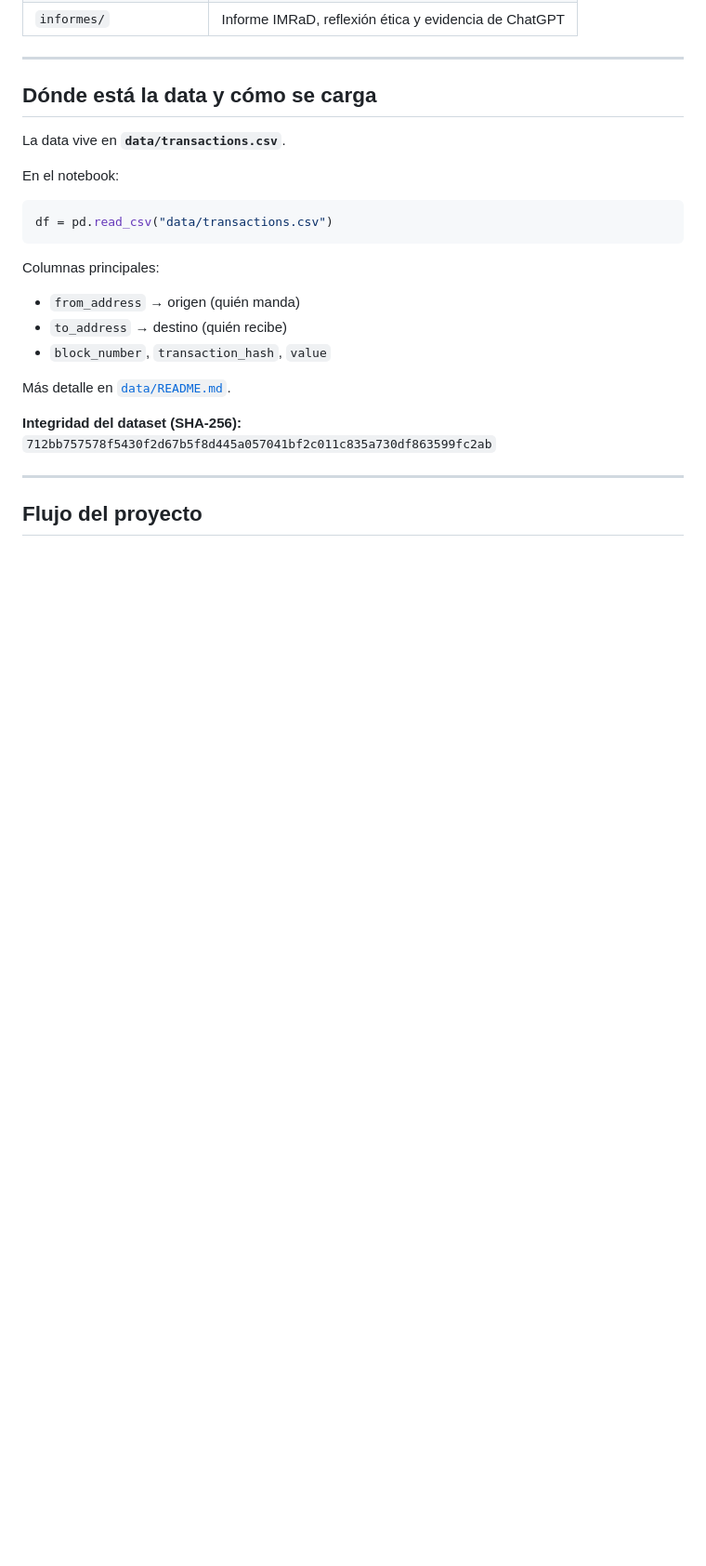
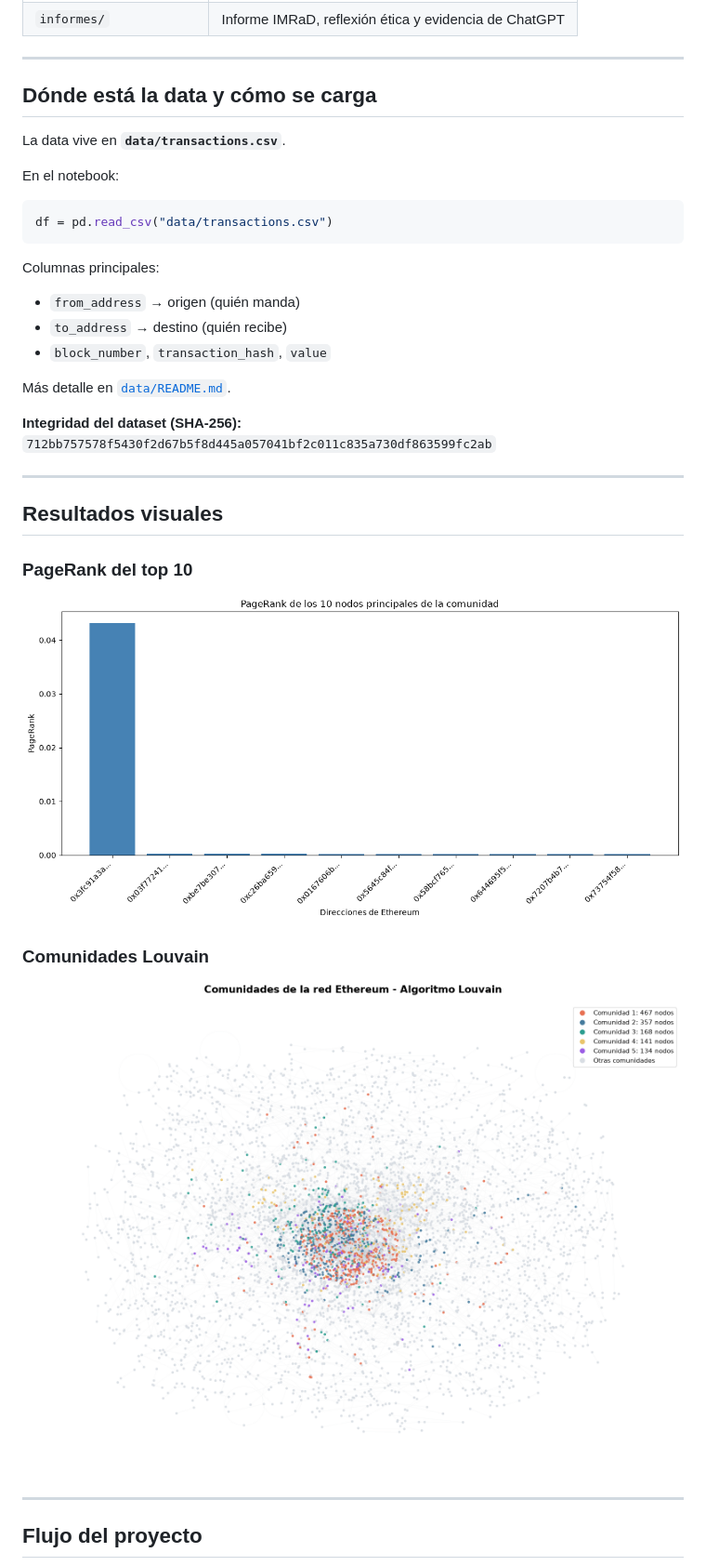
Before and after one commit to Claudio1993cg/ethereum-comunidades-ia, a Markdown page: README.md, the part around one of its changes. Shown at 93% size. GitHub-like rendering; pictures changed too: docs/images/comunidades_louvain.png (added), docs/images/pagerank_top10.png (added); blank space fills up the shorter version.

Commit message:
Publicar visualizaciones y diagramas del pipeline en docs/images.
Incluye flujo, componentes, UML, secuencia, PageRank y mapa Louvain.

Co-authored-by: Cursor <cursoragent@cursor.com>

```diff
--- a/README.md
+++ b/README.md
@@ -55,5 +57,17 @@ Más detalle en [`data/README.md`](data/README.md).
 
 ---
 
+## Resultados visuales
+
+### PageRank del top 10
+
+![PageRank top 10](docs/images/pagerank_top10.png)
+
+### Comunidades Louvain
+
+![Comunidades Louvain](docs/images/comunidades_louvain.png)
+
+---
+
 ## Flujo del proyecto
 
```
Also changed, not shown: other parts of README.md (+12 -87 lines), docs/images/componentes.png (added), docs/images/flujo_proyecto.png (added), docs/images/secuencia_verificacion.png (added), docs/images/uml_pipeline.png (added).
